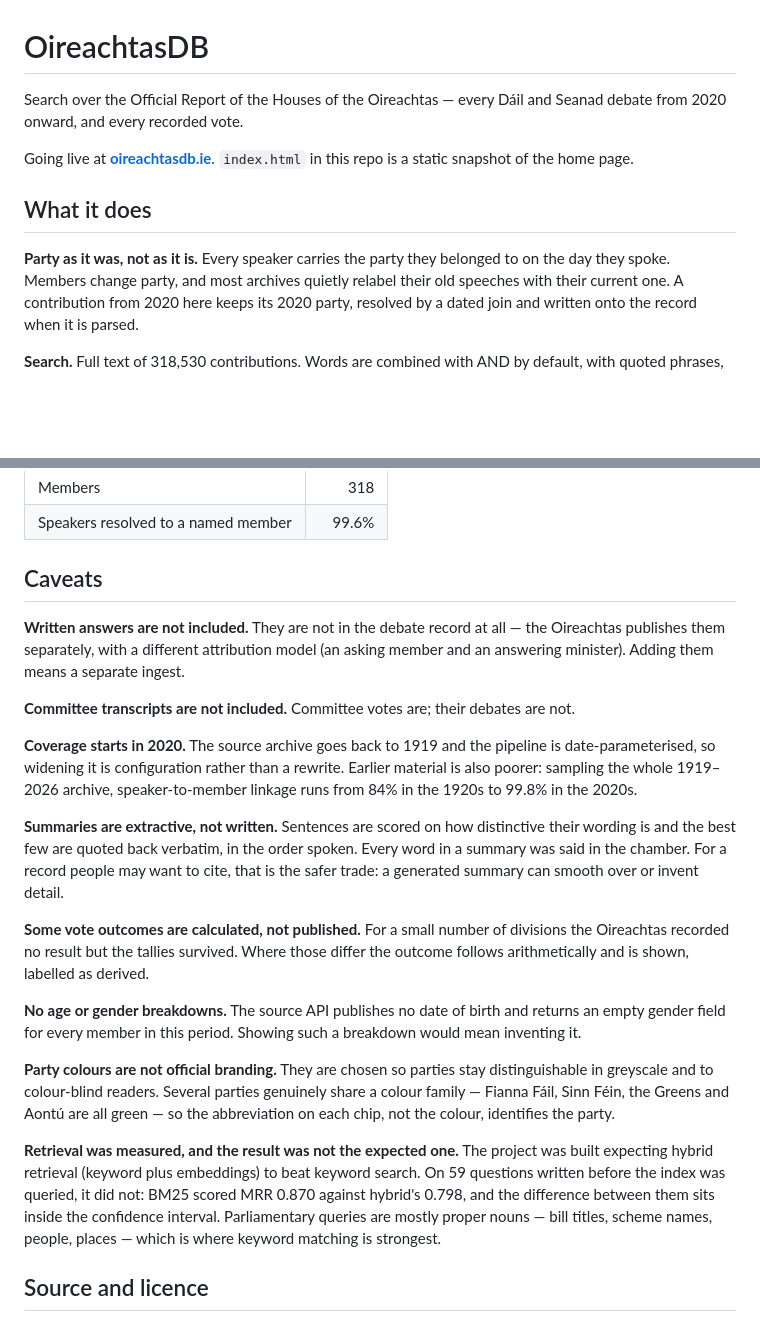
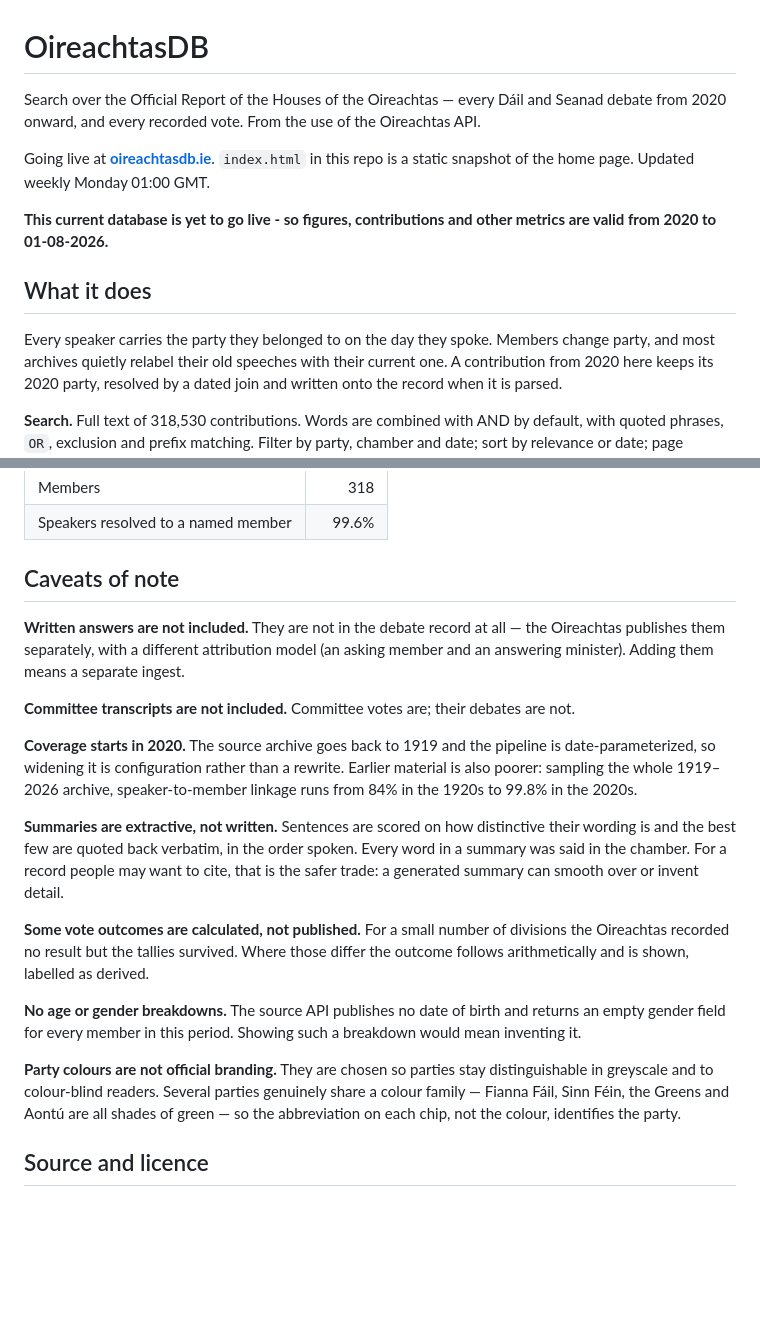
Before and after one commit to mccoolsa/oireachtasdb, a Markdown page: README.md, 2 parts joined by grey strips. Drawn GitHub-style; blank space fills up the shorter version.

Commit message:
Revise README for live status and update details
Updated the README to reflect the live status and update schedule of the database, clarified the coverage period, and made minor adjustments to the caveats section.

```diff
--- a/README.md
+++ b/README.md
@@ -1,14 +1,16 @@
 # OireachtasDB
 
 Search over the Official Report of the Houses of the Oireachtas — every Dáil and Seanad debate
-from 2020 onward, and every recorded vote.
+from 2020 onward, and every recorded vote. From the use of the Oireachtas API.
 
 Going live at **[oireachtasdb.ie](https://oireachtasdb.ie)**. `index.html` in this repo is a
-static snapshot of the home page.
+static snapshot of the home page. Updated weekly Monday 01:00 GMT.
+
+**This current database is yet to go live - so figures, contributions and other metrics are valid from 2020 to 01-08-2026.**
 
 ## What it does
 
-**Party as it was, not as it is.** Every speaker carries the party they belonged to on the day
+Every speaker carries the party they belonged to on the day
 they spoke. Members change party, and most archives quietly relabel their old speeches with
 their current one. A contribution from 2020 here keeps its 2020 party, resolved by a dated
 join and written onto the record when it is parsed.
@@ -43,7 +45,7 @@ checked later.
 | Members | 318 |
 | Speakers resolved to a named member | 99.6% |
 
-## Caveats
+## Caveats of note
 
 **Written answers are not included.** They are not in the debate record at all — the Oireachtas
 publishes them separately, with a different attribution model (an asking member and an
@@ -52,7 +54,7 @@ answering minister). Adding them means a separate ingest.
 **Committee transcripts are not included.** Committee votes are; their debates are not.
 
 **Coverage starts in 2020.** The source archive goes back to 1919 and the pipeline is
-date-parameterised, so widening it is configuration rather than a rewrite. Earlier material is
+date-parameterized, so widening it is configuration rather than a rewrite. Earlier material is
 also poorer: sampling the whole 1919–2026 archive, speaker-to-member linkage runs from 84% in
 the 1920s to 99.8% in the 2020s.
 
@@ -70,15 +72,9 @@ gender field for every member in this period. Showing such a breakdown would mea
 
 **Party colours are not official branding.** They are chosen so parties stay distinguishable in
 greyscale and to colour-blind readers. Several parties genuinely share a colour family — Fianna
-Fáil, Sinn Féin, the Greens and Aontú are all green — so the abbreviation on each chip, not the
+Fáil, Sinn Féin, the Greens and Aontú are all shades of green — so the abbreviation on each chip, not the
 colour, identifies the party.
 
-**Retrieval was measured, and the result was not the expected one.** The project was built
-expecting hybrid retrieval (keyword plus embeddings) to beat keyword search. On 59 questions
-written before the index was queried, it did not: BM25 scored MRR 0.870 against hybrid's 0.798,
-and the difference between them sits inside the confidence interval. Parliamentary queries are
-mostly proper nouns — bill titles, scheme names, people, places — which is where keyword
-matching is strongest.
 
 ## Source and licence
 
```
